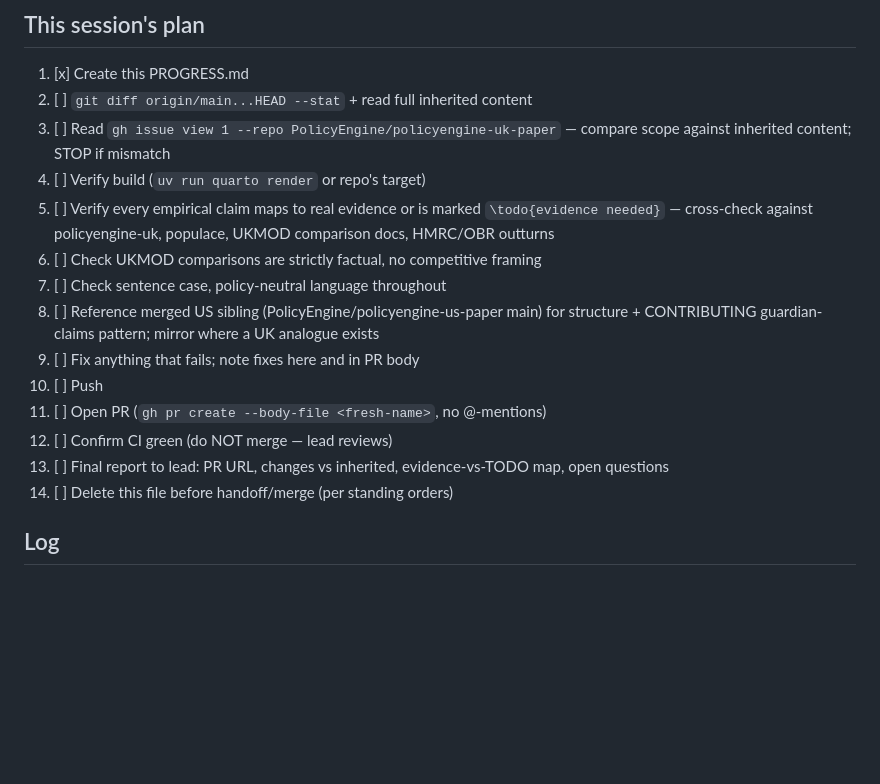
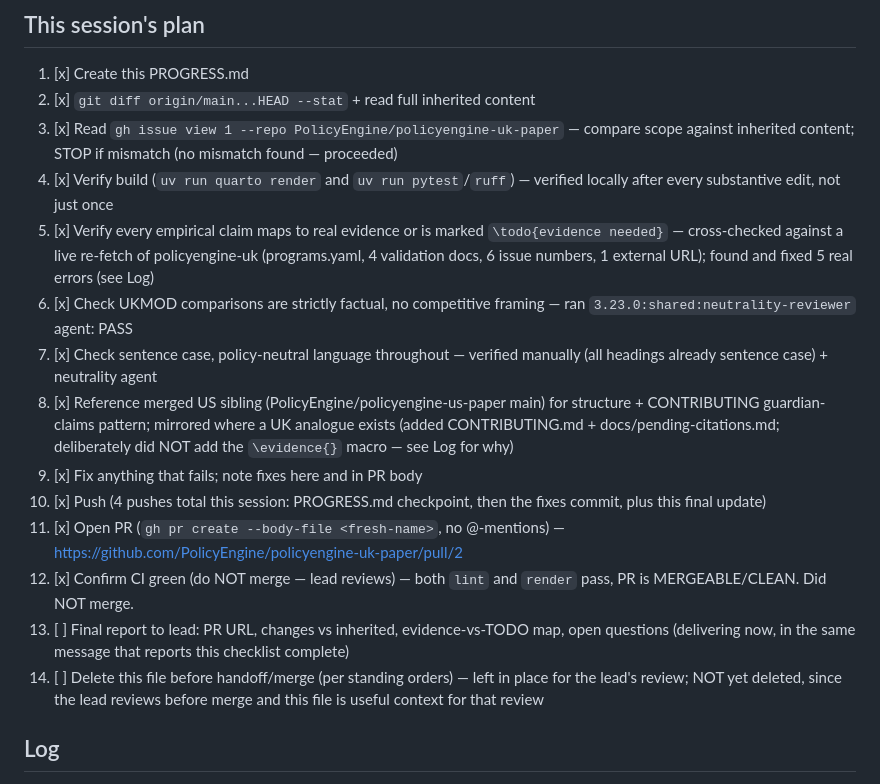
Before and after one commit to PolicyEngine/policyengine-uk-paper, a Markdown page: PROGRESS.md, the part around the change. Drawn GitHub-style; blank space fills up the shorter version.

Commit message:
Update PROGRESS.md: PR opened (#2), CI green

```diff
--- a/PROGRESS.md
+++ b/PROGRESS.md
@@ -17,25 +17,37 @@ exits, so treat every push as possibly the last action this session takes.
 ## This session's plan
 
 1. [x] Create this PROGRESS.md
-2. [ ] `git diff origin/main...HEAD --stat` + read full inherited content
-3. [ ] Read `gh issue view 1 --repo PolicyEngine/policyengine-uk-paper` —
-   compare scope against inherited content; STOP if mismatch
-4. [ ] Verify build (`uv run quarto render` or repo's target)
-5. [ ] Verify every empirical claim maps to real evidence or is marked
-   `\todo{evidence needed}` — cross-check against policyengine-uk,
-   populace, UKMOD comparison docs, HMRC/OBR outturns
-6. [ ] Check UKMOD comparisons are strictly factual, no competitive framing
-7. [ ] Check sentence case, policy-neutral language throughout
-8. [ ] Reference merged US sibling (PolicyEngine/policyengine-us-paper main)
-   for structure + CONTRIBUTING guardian-claims pattern; mirror where a UK
-   analogue exists
-9. [ ] Fix anything that fails; note fixes here and in PR body
-10. [ ] Push
-11. [ ] Open PR (`gh pr create --body-file <fresh-name>`, no @-mentions)
-12. [ ] Confirm CI green (do NOT merge — lead reviews)
+2. [x] `git diff origin/main...HEAD --stat` + read full inherited content
+3. [x] Read `gh issue view 1 --repo PolicyEngine/policyengine-uk-paper` —
+   compare scope against inherited content; STOP if mismatch (no mismatch
+   found — proceeded)
+4. [x] Verify build (`uv run quarto render` and `uv run pytest`/`ruff`) —
+   verified locally after every substantive edit, not just once
+5. [x] Verify every empirical claim maps to real evidence or is marked
+   `\todo{evidence needed}` — cross-checked against a live re-fetch of
+   policyengine-uk (programs.yaml, 4 validation docs, 6 issue numbers, 1
+   external URL); found and fixed 5 real errors (see Log)
+6. [x] Check UKMOD comparisons are strictly factual, no competitive
+   framing — ran `3.23.0:shared:neutrality-reviewer` agent: PASS
+7. [x] Check sentence case, policy-neutral language throughout — verified
+   manually (all headings already sentence case) + neutrality agent
+8. [x] Reference merged US sibling (PolicyEngine/policyengine-us-paper main)
+   for structure + CONTRIBUTING guardian-claims pattern; mirrored where a
+   UK analogue exists (added CONTRIBUTING.md + docs/pending-citations.md;
+   deliberately did NOT add the `\evidence{}` macro — see Log for why)
+9. [x] Fix anything that fails; note fixes here and in PR body
+10. [x] Push (4 pushes total this session: PROGRESS.md checkpoint, then
+    the fixes commit, plus this final update)
+11. [x] Open PR (`gh pr create --body-file <fresh-name>`, no @-mentions) —
+    https://github.com/PolicyEngine/policyengine-uk-paper/pull/2
+12. [x] Confirm CI green (do NOT merge — lead reviews) — both `lint` and
+    `render` pass, PR is MERGEABLE/CLEAN. Did NOT merge.
 13. [ ] Final report to lead: PR URL, changes vs inherited, evidence-vs-TODO
-    map, open questions
-14. [ ] Delete this file before handoff/merge (per standing orders)
+    map, open questions (delivering now, in the same message that reports
+    this checklist complete)
+14. [ ] Delete this file before handoff/merge (per standing orders) — left
+    in place for the lead's review; NOT yet deleted, since the lead
+    reviews before merge and this file is useful context for that review
 
 ## Log
 
```
